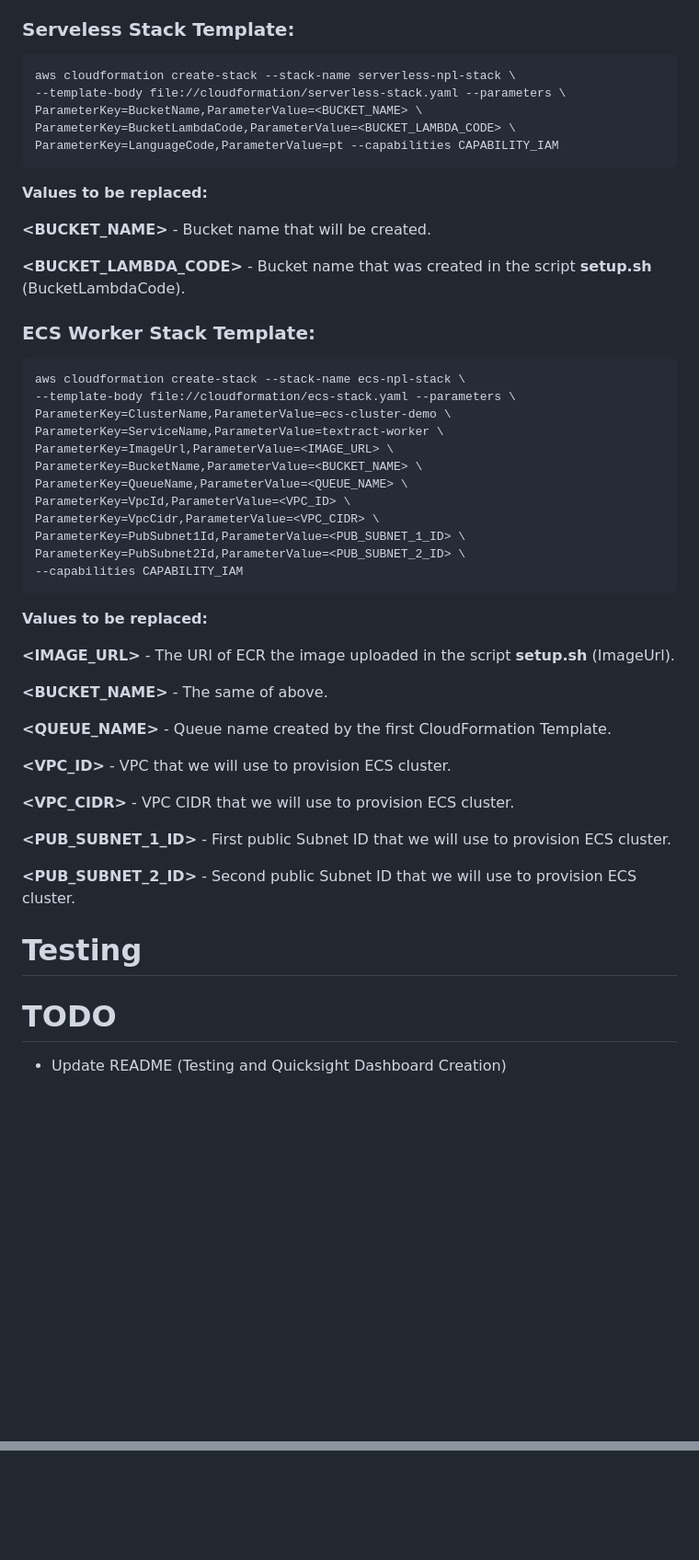
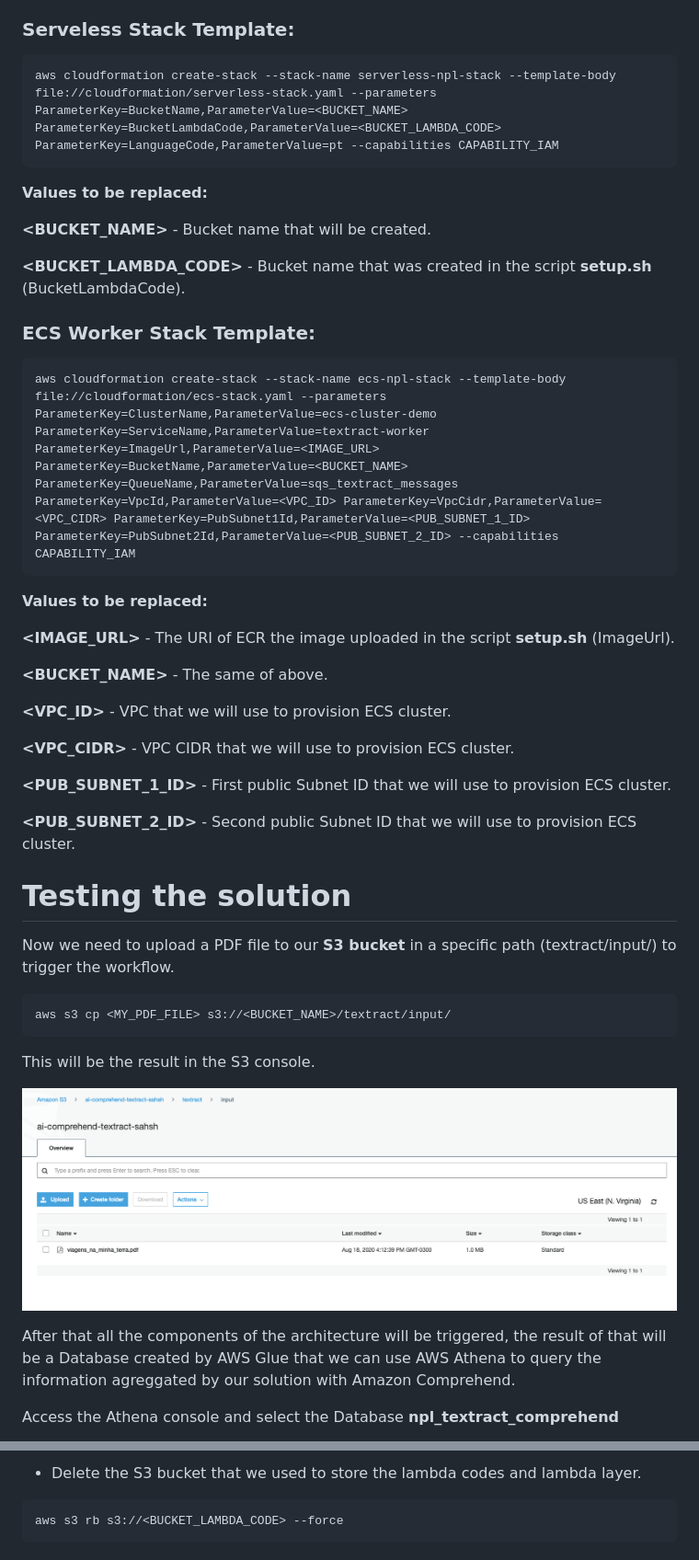
Before and after one commit to aws-samples/nlp-textract-comprehend-demo, a Markdown page: README.md, 2 parts joined by grey strips. Shown at 92% size. Drawn GitHub-style; pictures changed too: images/s3_console.png (added); blank space fills up the shorter version.

Commit message:
docs(README) adjusted images of Readme

````diff
--- a/README.md
+++ b/README.md
@@ -67,11 +67,7 @@ In this repository we have two CloudFormation Templates that we are going to use
 ### Serveless Stack Template:
 
 ```bash
-aws cloudformation create-stack --stack-name serverless-npl-stack \
---template-body file://cloudformation/serverless-stack.yaml --parameters \
-ParameterKey=BucketName,ParameterValue=<BUCKET_NAME> \
-ParameterKey=BucketLambdaCode,ParameterValue=<BUCKET_LAMBDA_CODE> \
-ParameterKey=LanguageCode,ParameterValue=pt --capabilities CAPABILITY_IAM
+aws cloudformation create-stack --stack-name serverless-npl-stack --template-body file://cloudformation/serverless-stack.yaml --parameters ParameterKey=BucketName,ParameterValue=<BUCKET_NAME> ParameterKey=BucketLambdaCode,ParameterValue=<BUCKET_LAMBDA_CODE> ParameterKey=LanguageCode,ParameterValue=pt --capabilities CAPABILITY_IAM
 ```
 
 **Values to be replaced:**
@@ -83,18 +79,7 @@ ParameterKey=LanguageCode,ParameterValue=pt --capabilities CAPABILITY_IAM
 ### ECS Worker Stack Template:
 
 ```bash
-aws cloudformation create-stack --stack-name ecs-npl-stack \
---template-body file://cloudformation/ecs-stack.yaml --parameters \
-ParameterKey=ClusterName,ParameterValue=ecs-cluster-demo \
-ParameterKey=ServiceName,ParameterValue=textract-worker \
-ParameterKey=ImageUrl,ParameterValue=<IMAGE_URL> \
-ParameterKey=BucketName,ParameterValue=<BUCKET_NAME> \
-ParameterKey=QueueName,ParameterValue=<QUEUE_NAME> \
-ParameterKey=VpcId,ParameterValue=<VPC_ID> \
-ParameterKey=VpcCidr,ParameterValue=<VPC_CIDR> \
-ParameterKey=PubSubnet1Id,ParameterValue=<PUB_SUBNET_1_ID> \
-ParameterKey=PubSubnet2Id,ParameterValue=<PUB_SUBNET_2_ID> \
---capabilities CAPABILITY_IAM
+aws cloudformation create-stack --stack-name ecs-npl-stack --template-body file://cloudformation/ecs-stack.yaml --parameters ParameterKey=ClusterName,ParameterValue=ecs-cluster-demo ParameterKey=ServiceName,ParameterValue=textract-worker ParameterKey=ImageUrl,ParameterValue=<IMAGE_URL> ParameterKey=BucketName,ParameterValue=<BUCKET_NAME> ParameterKey=QueueName,ParameterValue=sqs_textract_messages ParameterKey=VpcId,ParameterValue=<VPC_ID> ParameterKey=VpcCidr,ParameterValue=<VPC_CIDR> ParameterKey=PubSubnet1Id,ParameterValue=<PUB_SUBNET_1_ID> ParameterKey=PubSubnet2Id,ParameterValue=<PUB_SUBNET_2_ID> --capabilities CAPABILITY_IAM
 ```
 
 **Values to be replaced:**
@@ -102,8 +87,6 @@ ParameterKey=PubSubnet2Id,ParameterValue=<PUB_SUBNET_2_ID> \
 **<IMAGE_URL>** - The URI of ECR the image uploaded in the script **setup.sh** (ImageUrl).
 
 **<BUCKET_NAME>** - The same of above.
-
-**<QUEUE_NAME>** - Queue name created by the first CloudFormation Template.
 
 **<VPC_ID>** - VPC that we will use to provision ECS cluster.
 
@@ -113,8 +96,21 @@ ParameterKey=PubSubnet2Id,ParameterValue=<PUB_SUBNET_2_ID> \
 
 **<PUB_SUBNET_2_ID>** - Second public Subnet ID that we will use to provision ECS cluster.
 
-# Testing
+# Testing the solution
 
-# TODO
+Now we need to upload a PDF file to our **S3 bucket** in a specific path (textract/input/) to trigger the workflow.
 
-- Update README (Testing and Quicksight Dashboard Creation)
+```bash
+aws s3 cp <MY_PDF_FILE> s3://<BUCKET_NAME>/textract/input/
+```
+
+This will be the result in the S3 console.
+
+<p align="center">
+<img src="images/s3_console.png">
+</p>
+
+After that all the components of the architecture will be triggered, the result of that will be a Database created by AWS Glue that we can use AWS Athena to query the information agreggated by our solution with Amazon Comprehend.
+
+Access the Athena console and select the Database **npl_textract_comprehend**
+
@@ -120,0 +162,5 @@ ParameterKey=PubSubnet2Id,ParameterValue=<PUB_SUBNET_2_ID> \
+- Delete the S3 bucket that we used to store the lambda codes and lambda layer.
+
+```shell
+aws s3 rb s3://<BUCKET_LAMBDA_CODE> --force
+```
````
Also changed, not shown: other parts of README.md (+45 -0 lines), images/athena_console.png (added), images/athena_console_query.png (added), images/quicksight_dashboard.png (added).
